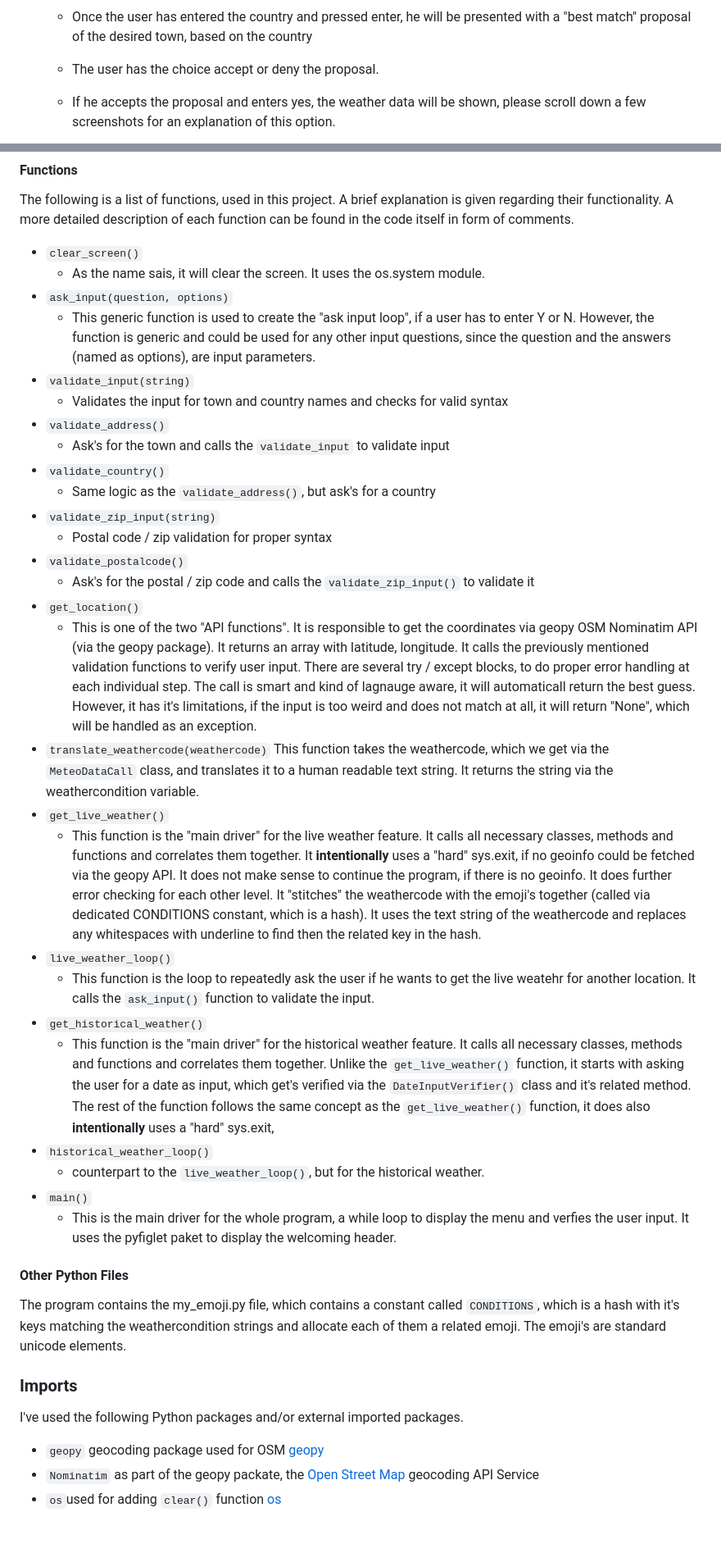
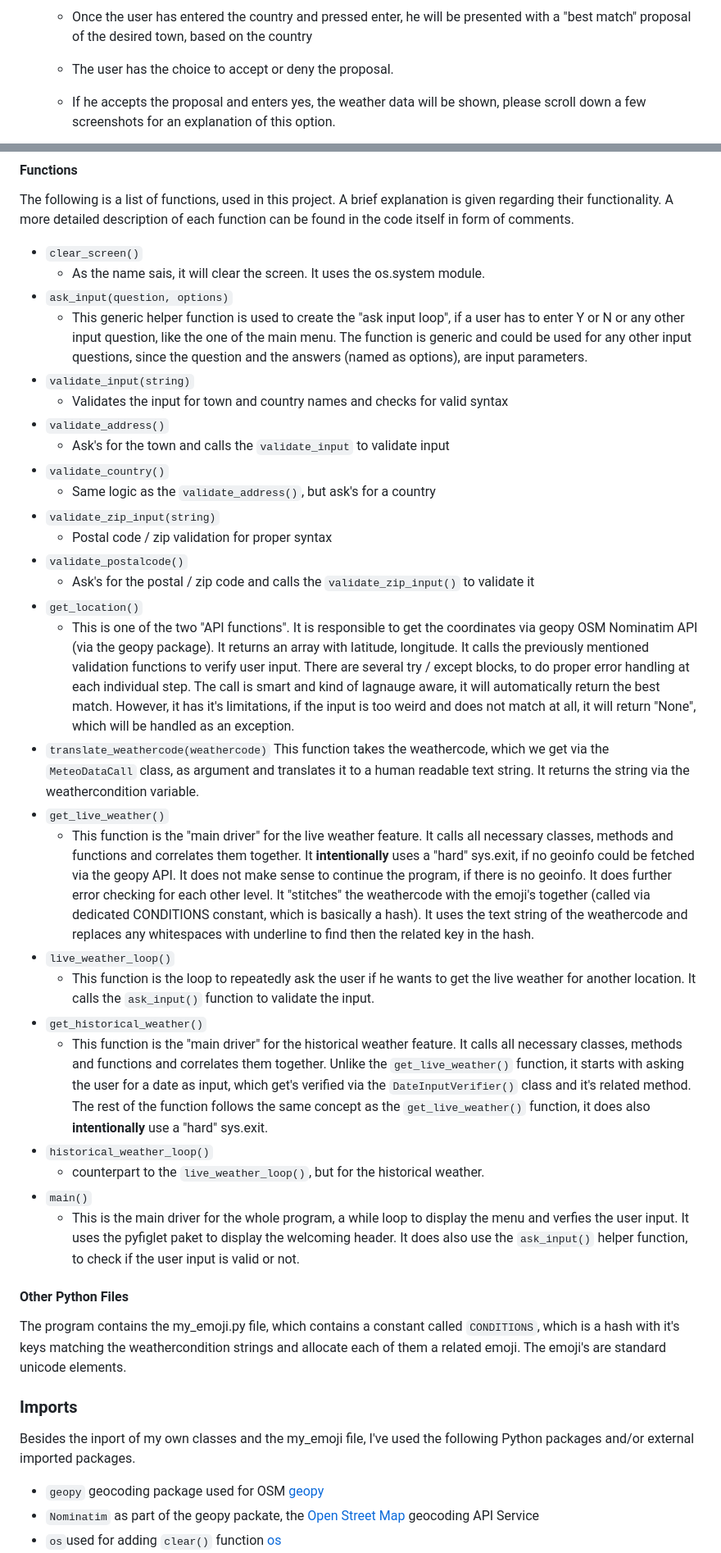
Before and after one commit to rpf13/sunshine, a Markdown page: README.md, 2 parts joined by grey strips. Shown: that part at 82% size. Drawn GitHub-style; blank space fills up the shorter version.

Commit message:
docs: Add final corrections to README & TESTING

```diff
--- a/README.md
+++ b/README.md
@@ -80,7 +80,7 @@ The main goal of this app was to show and improve my Python skills. The deployme
         ![Live Weather Country](docs/testing/01_live_country.png)
 
     - Once the user has entered the country and pressed enter, he will be presented with a "best match" proposal of the desired town, based on the country
-    - The user has the choice accept or deny the proposal.
+    - The user has the choice to accept or deny the proposal.
     - If he accepts the proposal and enters yes, the weather data will be shown, please scroll down a few screenshots for an explanation of this option.
 
         ![Live Weather Country Proposal](docs/testing/01_live_country_proposal.png)
@@ -345,7 +350,7 @@ The following is a list of functions, used in this project. A brief explanation
 - `clear_screen()`
     - As the name sais, it will clear the screen. It uses the os.system module.
 - `ask_input(question, options)`
-    - This generic function is used to create the "ask input loop", if a user has to enter Y or N. However, the function is generic and could be used for any other input questions, since the question and the answers (named as options), are input parameters.
+    - This generic helper function is used to create the "ask input loop", if a user has to enter Y or N or any other input question, like the one of the main menu. The function is generic and could be used for any other input questions, since the question and the answers (named as options), are input parameters.
 - `validate_input(string)`
     - Validates the input for town and country names and checks for valid syntax
 - `validate_address()`
@@ -357,19 +362,19 @@ The following is a list of functions, used in this project. A brief explanation
 - `validate_postalcode()`
     - Ask's for the postal / zip code and calls the `validate_zip_input()` to validate it
 - `get_location()`
-    - This is one of the two "API functions". It is responsible to get the coordinates via geopy OSM Nominatim API (via the geopy package). It returns an array with latitude, longitude. It calls the previously mentioned validation functions to verify user input. There are several try / except blocks, to do proper error handling at each individual step. The call is smart and kind of lagnauge aware, it will automaticall return the best guess. However, it has it's limitations, if the input is too weird and does not match at all, it will return "None", which will be handled as an exception.
+    - This is one of the two "API functions". It is responsible to get the coordinates via geopy OSM Nominatim API (via the geopy package). It returns an array with latitude, longitude. It calls the previously mentioned validation functions to verify user input. There are several try / except blocks, to do proper error handling at each individual step. The call is smart and kind of lagnauge aware, it will automatically return the best match. However, it has it's limitations, if the input is too weird and does not match at all, it will return "None", which will be handled as an exception.
 - `translate_weathercode(weathercode)`
-    This function takes the weathercode, which we get via the `MeteoDataCall` class, and translates it to a human readable text string. It returns the string via the weathercondition variable.
+    This function takes the weathercode, which we get via the `MeteoDataCall` class, as argument and translates it to a human readable text string. It returns the string via the weathercondition variable.
 - `get_live_weather()`
-    - This function is the "main driver" for the live weather feature. It calls all necessary classes, methods and functions and correlates them together. It **intentionally** uses a "hard" sys.exit, if no geoinfo could be fetched via the geopy API. It does not make sense to continue the program, if there is no geoinfo. It does further error checking for each other level. It "stitches" the weathercode with the emoji's together (called via dedicated CONDITIONS constant, which is a hash). It uses the text string of the weathercode and replaces any whitespaces with underline to find then the related key in the hash.
+    - This function is the "main driver" for the live weather feature. It calls all necessary classes, methods and functions and correlates them together. It **intentionally** uses a "hard" sys.exit, if no geoinfo could be fetched via the geopy API. It does not make sense to continue the program, if there is no geoinfo. It does further error checking for each other level. It "stitches" the weathercode with the emoji's together (called via dedicated CONDITIONS constant, which is basically a hash). It uses the text string of the weathercode and replaces any whitespaces with underline to find then the related key in the hash.
 - `live_weather_loop()`
-    - This function is the loop to repeatedly ask the user if he wants to get the live weatehr for another location. It calls the `ask_input()` function to validate the input.
+    - This function is the loop to repeatedly ask the user if he wants to get the live weather for another location. It calls the `ask_input()` function to validate the input.
 - `get_historical_weather()`
-    - This function is the "main driver" for the historical weather feature. It calls all necessary classes, methods and functions and correlates them together. Unlike the `get_live_weather()` function, it starts with asking the user for a date as input, which get's verified via the `DateInputVerifier()` class and it's related method. The rest of the function follows the same concept as the `get_live_weather()` function, it does also **intentionally** uses a "hard" sys.exit,
+    - This function is the "main driver" for the historical weather feature. It calls all necessary classes, methods and functions and correlates them together. Unlike the `get_live_weather()` function, it starts with asking the user for a date as input, which get's verified via the `DateInputVerifier()` class and it's related method. The rest of the function follows the same concept as the `get_live_weather()` function, it does also **intentionally** use a "hard" sys.exit.
 - `historical_weather_loop()`
     - counterpart to the `live_weather_loop()`, but for the historical weather.
 - `main()`
-    - This is the main driver for the whole program, a while loop to display the menu and verfies the user input. It uses the pyfiglet paket to display the welcoming header.
+    - This is the main driver for the whole program, a while loop to display the menu and verfies the user input. It uses the pyfiglet paket to display the welcoming header. It does also use the `ask_input()` helper function, to check if the user input is valid or not.
 
 #### Other Python Files
 
@@ -377,7 +382,7 @@ The program contains the my_emoji.py file, which contains a constant called `CON
 
 ### Imports
 
-I've used the following Python packages and/or external imported packages.
+Besides the inport of my own classes and the my_emoji file, I've used the following Python packages and/or external imported packages.
 
 - `geopy` geocoding package used for OSM [geopy](https://pypi.org/project/geopy/)
 - `Nominatim` as part of the geopy packate, the [Open Street Map](https://nominatim.org) geocoding API Service
```
Also changed, not shown: other parts of README.md (+36 -31 lines), TESTING.md (+3 -2 lines).
